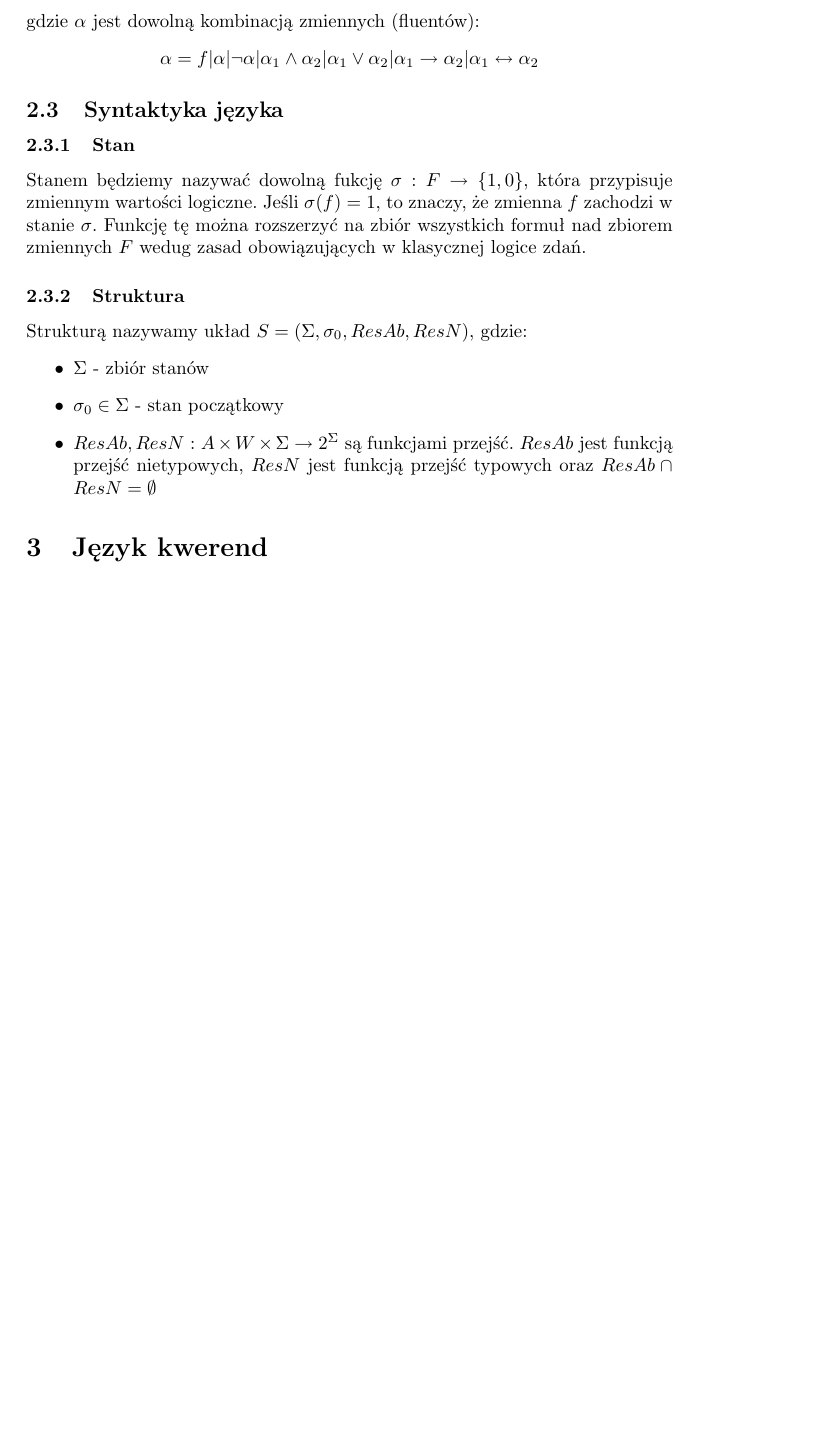
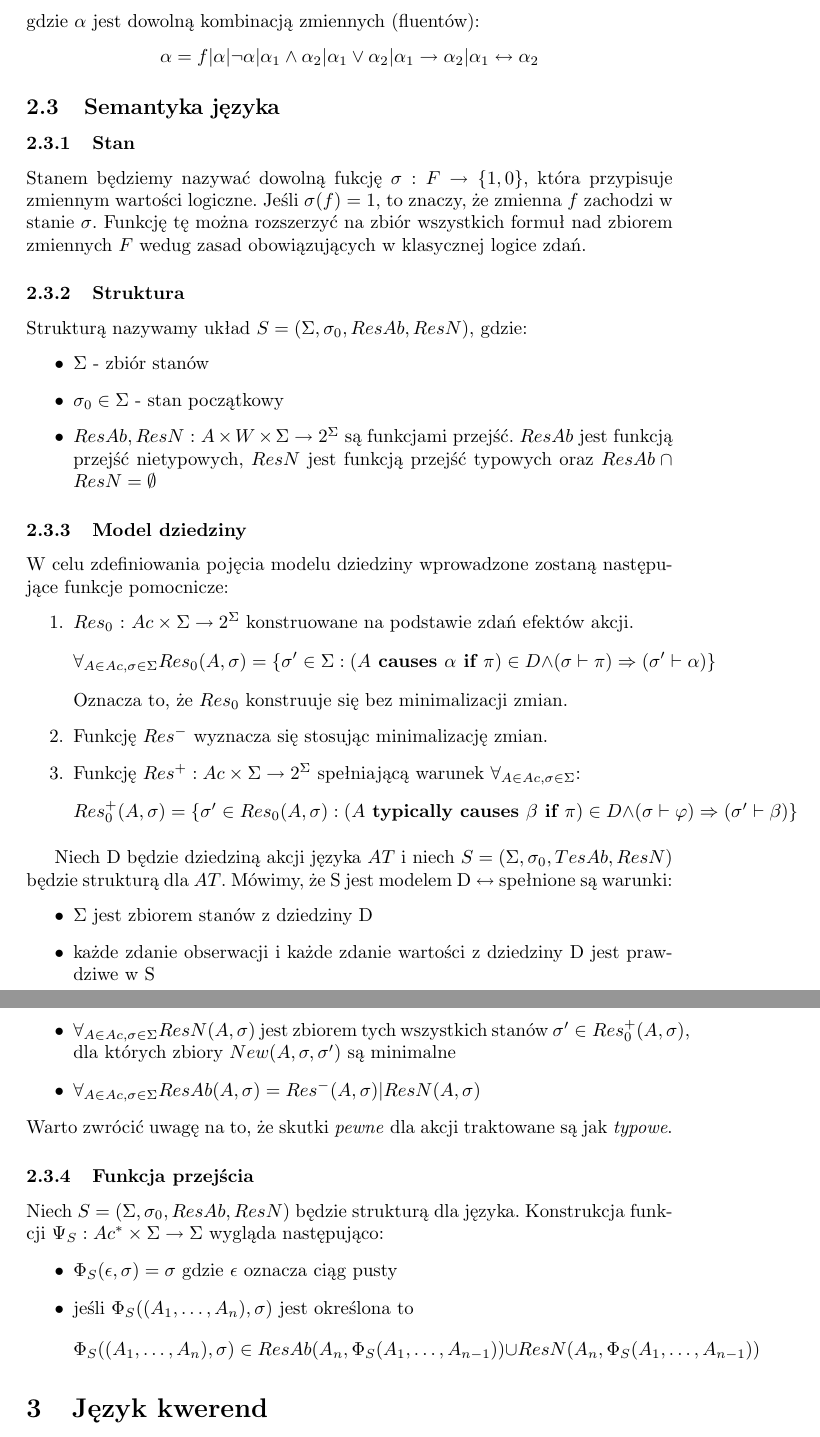
Before and after one commit to Waszker/Knowledge-Representation, a LaTeX document (main.tex): part of page 4 of 4 before the commit and two parts of pages 4 and 5 of 5 after it, the two joined at a grey line, cut so that both start at the same text, the shorter picture padded with empty space. Compiled offline with pdfLaTeX.

Commit message:
Finished document description

```diff
--- a/main.tex
+++ b/main.tex
@@ -129,9 +128,13 @@ gdzie $\alpha$ jest dowolną kombinacją zmiennych (fluentów):
 \begin{center}
 $\alpha= f | \alpha | \neg\alpha | \alpha_{1} \land \alpha_{2} | \alpha_{1} \lor \alpha_{2} | \alpha_{1} \to \alpha_{2} | \alpha_{1} \leftrightarrow \alpha_{2} $
 \end{center}
-\subsection{Syntaktyka języka}
+
+
+\subsection{Semantyka języka}
+
 \subsubsection{Stan}
 Stanem będziemy nazywać dowolną fukcję $\sigma:F\to \{1,0\}$, która przypisuje zmiennym wartości logiczne. Jeśli $\sigma(f)=1$, to znaczy, że zmienna $f$ zachodzi w stanie $\sigma$. Funkcję tę można rozszerzyć na zbiór wszystkich formuł nad zbiorem zmiennych $F$ wedug zasad obowiązujących w klasycznej logice zdań.
+
 \subsubsection{Struktura}
 Strukturą nazywamy układ $S=(\Sigma, \sigma_{0}, ResAb, ResN)$, gdzie:
 \begin{itemize}
@@ -139,6 +142,36 @@ Strukturą nazywamy układ $S=(\Sigma, \sigma_{0}, ResAb, ResN)$, gdzie:
 \item $\sigma_{0} \in \Sigma$ - stan początkowy
 \item $ResAb, ResN$ : $A\times W \times \Sigma \to 2^{\Sigma}$ są funkcjami przejść. $ResAb$ jest funkcją przejść nietypowych, $ResN$ jest funkcją przejść typowych oraz $ResAb \cap ResN= \emptyset$
 \end{itemize}
+
+\subsubsection{Model dziedziny}
+W celu zdefiniowania pojęcia modelu dziedziny wprowadzone zostaną następujące funkcje pomocnicze:
+\begin{enumerate}
+	\item $Res_{0}$ : $Ac \times \Sigma \to 2^{\Sigma}$ konstruowane na podstawie zdań efektów akcji.
+	\[ \forall_{A \in Ac, \sigma \in \Sigma} Res_{0}(A,\sigma) = \{\sigma' \in \Sigma: (A \textbf{ causes } \alpha \textbf{ if } \pi) \in D \land (\sigma \vdash \pi) \Rightarrow (\sigma' \vdash \alpha) \}  \]
+	Oznacza to, że $Res_{0}$ konstruuje się bez minimalizacji zmian.
+	\item Funkcję $Res^{-}$ wyznacza się stosując minimalizację zmian.
+	\item Funkcję $Res^{+} : Ac \times \Sigma \to 2^{\Sigma}$ spełniającą warunek $\forall_{A \in Ac, \sigma \in \Sigma}$:
+	\[ Res_{0}^{+}(A,\sigma) = \{\sigma' \in Res_{0}(A,\sigma) : (A \textbf{ typically causes } \beta \textbf{ if } \pi) \in D \land (\sigma \vdash \varphi) \Rightarrow (\sigma' \vdash \beta) \}  \]
+\end{enumerate}
+
+Niech D będzie dziedziną akcji języka $AT$ i niech $S=(\Sigma, \sigma_{0}, TesAb, ResN)$ będzie strukturą dla $AT$. Mówimy, że S jest modelem D $\leftrightarrow$ spełnione są warunki:
+\begin{itemize}
+	\item $\Sigma$ jest zbiorem stanów z dziedziny D
+	\item każde zdanie obserwacji i każde zdanie wartości z dziedziny D jest prawdziwe w S
+	\item $\forall_{ A \in Ac, \sigma \in \Sigma } ResN(A, \sigma)$ jest zbiorem tych wszystkich stanów $\sigma' \in Res_{0}^{+}(A, \sigma)$, dla których zbiory $New(A, \sigma, \sigma')$ są minimalne
+	\item $\forall_{A \in Ac, \sigma \in \Sigma} ResAb(A, \sigma) = Res^{-}(A, \sigma) | ResN(A, \sigma)$
+\end{itemize}
+Warto zwrócić uwagę na to, że skutki \textit{pewne} dla akcji traktowane są jak \textit{typowe}.
+
+\subsubsection{Funkcja przejścia}
+Niech $S=(\Sigma,\sigma_{0},ResAb,ResN)$ będzie strukturą dla języka. Konstrukcja funkcji $\Psi_{S} : Ac^{*} \times \Sigma \to \Sigma$ wygląda następująco:
+\begin{itemize}
+	\item $\Phi_{S}(\epsilon,\sigma)=\sigma$ gdzie $\epsilon$ oznacza ciąg pusty
+	\item jeśli $\Phi_{S}((A_{1}, \dots, A_{n}),\sigma)$ jest określona to
+	\[\Phi_{S}((A_{1},\dots,A_{n}),\sigma) \in ResAb(A_{n}, \Phi_{S}(A_{1},\dots,A_{n-1})) \cup ResN(A_{n}, \Phi_{S}(A_{1},\dots,A_{n-1}))\]
+\end{itemize}
+
+
 \section{Język kwerend}
 \begin{itemize}
 \item \textbf{Czy podany program działań jest wykonywalny zawsze/kiedykolwiek?}\\
```
Also changed, not shown: main.pdf (added), main.tex (1 more changed lines), 3 other files.
